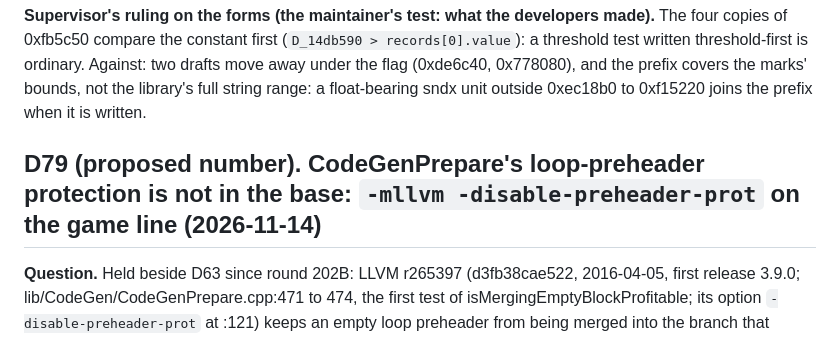
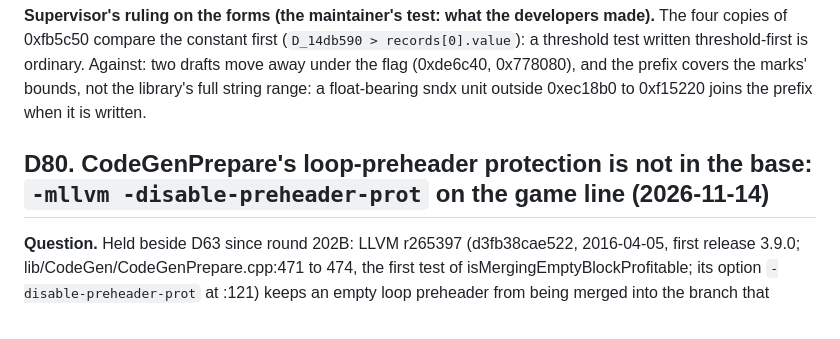
Before and after one commit to nathanialf/tlg, a Markdown page: docs/DECISIONS.md, the part around the change. GitHub-like rendering.

Commit message:
The preheader option's decision takes its number: D80

```diff
--- a/docs/DECISIONS.md
+++ b/docs/DECISIONS.md
@@ -1360,7 +1360,7 @@ flag (0xde6c40, 0x778080), and the prefix covers the marks' bounds, not the libr
 string range: a float-bearing sndx unit outside 0xec18b0 to 0xf15220 joins the prefix when it
 is written.
 
-## D79 (proposed number). CodeGenPrepare's loop-preheader protection is not in the base: `-mllvm -disable-preheader-prot` on the game line (2026-11-14)
+## D80. CodeGenPrepare's loop-preheader protection is not in the base: `-mllvm -disable-preheader-prot` on the game line (2026-11-14)
 
 **Question.** Held beside D63 since round 202B: LLVM r265397 (d3fb38cae522, 2016-04-05, first release 3.9.0;
 lib/CodeGen/CodeGenPrepare.cpp:471 to 474, the first test of isMergingEmptyBlockProfitable; its option
```
